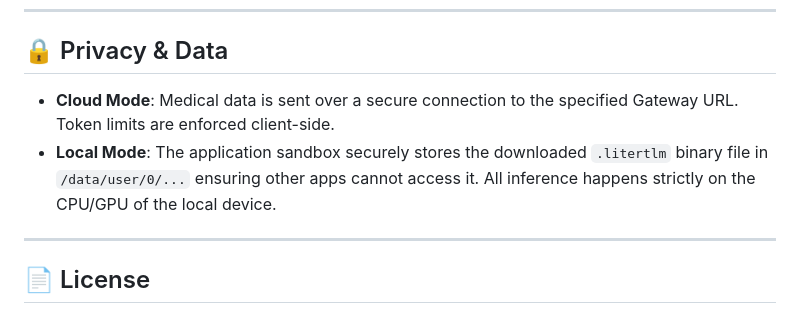
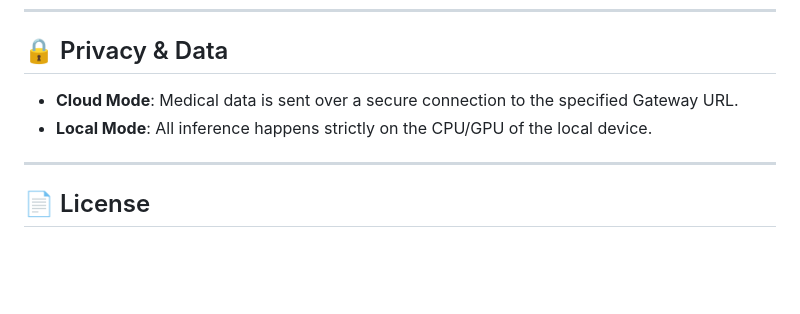
Before and after one commit to fazliddin2001/medicai, a Markdown page: README.md, the part around the change. GitHub-like rendering; blank space fills up the shorter version.

Commit message:
Simplify Privacy & Data section in README
Removed details about token limits and local storage in Privacy & Data section.

```diff
--- a/README.md
+++ b/README.md
@@ -76,8 +76,8 @@ flutter build apk --release
 
 ## 🔒 Privacy & Data
 
-- **Cloud Mode**: Medical data is sent over a secure connection to the specified Gateway URL. Token limits are enforced client-side.
-- **Local Mode**: The application sandbox securely stores the downloaded `.litertlm` binary file in `/data/user/0/...` ensuring other apps cannot access it. All inference happens strictly on the CPU/GPU of the local device.
+- **Cloud Mode**: Medical data is sent over a secure connection to the specified Gateway URL.
+- **Local Mode**: All inference happens strictly on the CPU/GPU of the local device.
 
 ---
 
```
